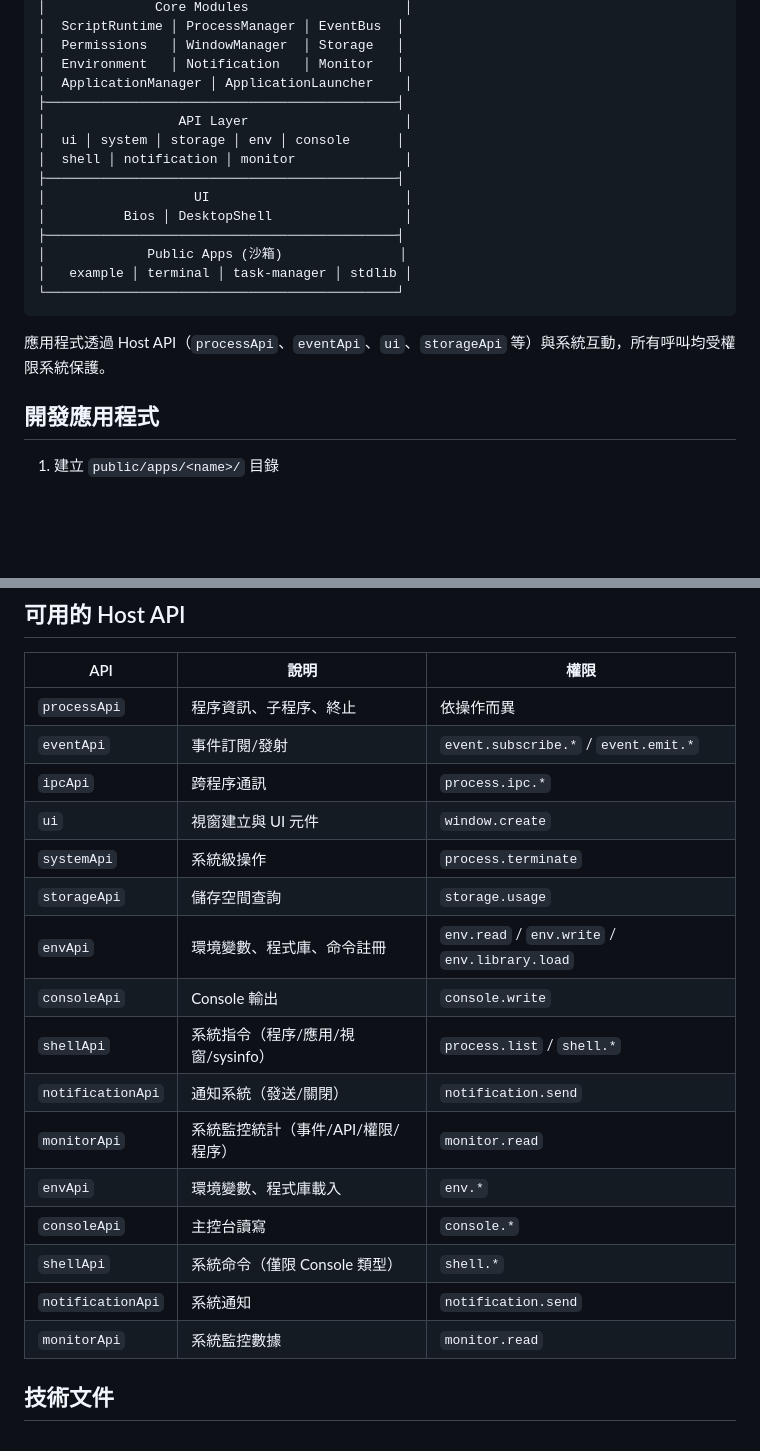
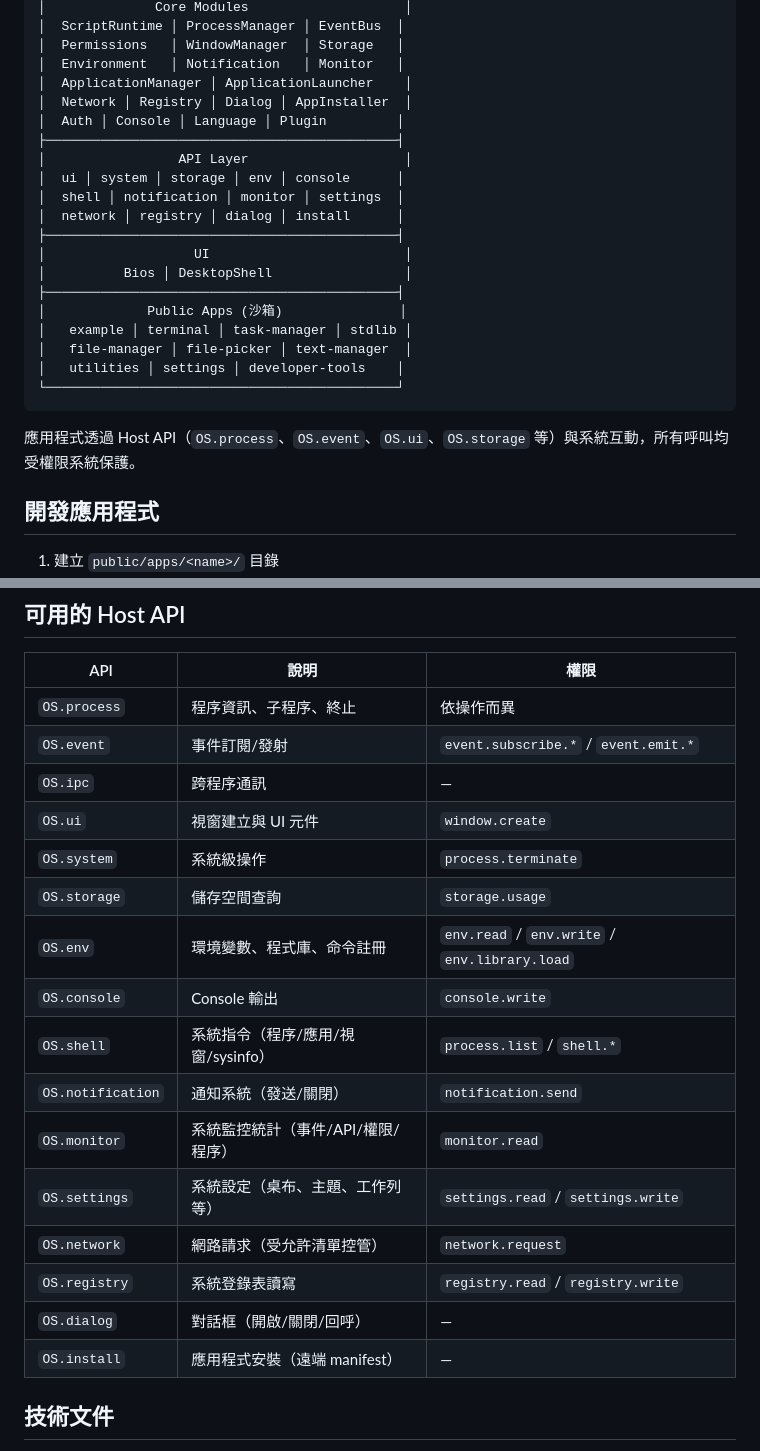
Before and after one commit to PukoDeveloper/sentryos, a Markdown page: README.md, 2 parts joined by grey strips. GitHub-like rendering; blank space fills up the shorter version.

````diff
--- a/README.md
+++ b/README.md
@@ -130,20 +161,25 @@ sentryos/
 │  Permissions   │ WindowManager  │ Storage   │
 │  Environment   │ Notification   │ Monitor   │
 │  ApplicationManager │ ApplicationLauncher    │
+│  Network │ Registry │ Dialog │ AppInstaller  │
+│  Auth │ Console │ Language │ Plugin         │
 ├─────────────────────────────────────────────┤
 │                 API Layer                    │
 │  ui │ system │ storage │ env │ console      │
-│  shell │ notification │ monitor              │
+│  shell │ notification │ monitor │ settings  │
+│  network │ registry │ dialog │ install      │
 ├─────────────────────────────────────────────┤
 │                   UI                         │
 │          Bios │ DesktopShell                 │
 ├─────────────────────────────────────────────┤
 │             Public Apps (沙箱)               │
 │   example │ terminal │ task-manager │ stdlib │
+│   file-manager │ file-picker │ text-manager  │
+│   utilities │ settings │ developer-tools    │
 └─────────────────────────────────────────────┘
 ```
 
-應用程式透過 Host API（`processApi`、`eventApi`、`ui`、`storageApi` 等）與系統互動，所有呼叫均受權限系統保護。
+應用程式透過 Host API（`OS.process`、`OS.event`、`OS.ui`、`OS.storage` 等）與系統互動，所有呼叫均受權限系統保護。
 
 ## 開發應用程式
 
@@ -177,22 +213,22 @@ sentryos/
 
 | API | 說明 | 權限 |
 |-----|------|------|
-| `processApi` | 程序資訊、子程序、終止 | 依操作而異 |
-| `eventApi` | 事件訂閱/發射 | `event.subscribe.*` / `event.emit.*` |
-| `ipcApi` | 跨程序通訊 | `process.ipc.*` |
-| `ui` | 視窗建立與 UI 元件 | `window.create` |
-| `systemApi` | 系統級操作 | `process.terminate` |
-| `storageApi` | 儲存空間查詢 | `storage.usage` |
-| `envApi` | 環境變數、程式庫、命令註冊 | `env.read` / `env.write` / `env.library.load` |
-| `consoleApi` | Console 輸出 | `console.write` |
-| `shellApi` | 系統指令（程序/應用/視窗/sysinfo） | `process.list` / `shell.*` |
-| `notificationApi` | 通知系統（發送/關閉） | `notification.send` |
-| `monitorApi` | 系統監控統計（事件/API/權限/程序） | `monitor.read` |
-| `envApi` | 環境變數、程式庫載入 | `env.*` |
-| `consoleApi` | 主控台讀寫 | `console.*` |
-| `shellApi` | 系統命令（僅限 Console 類型） | `shell.*` |
-| `notificationApi` | 系統通知 | `notification.send` |
-| `monitorApi` | 系統監控數據 | `monitor.read` |
+| `OS.process` | 程序資訊、子程序、終止 | 依操作而異 |
+| `OS.event` | 事件訂閱/發射 | `event.subscribe.*` / `event.emit.*` |
+| `OS.ipc` | 跨程序通訊 | — |
+| `OS.ui` | 視窗建立與 UI 元件 | `window.create` |
+| `OS.system` | 系統級操作 | `process.terminate` |
+| `OS.storage` | 儲存空間查詢 | `storage.usage` |
+| `OS.env` | 環境變數、程式庫、命令註冊 | `env.read` / `env.write` / `env.library.load` |
+| `OS.console` | Console 輸出 | `console.write` |
+| `OS.shell` | 系統指令（程序/應用/視窗/sysinfo） | `process.list` / `shell.*` |
+| `OS.notification` | 通知系統（發送/關閉） | `notification.send` |
+| `OS.monitor` | 系統監控統計（事件/API/權限/程序） | `monitor.read` |
+| `OS.settings` | 系統設定（桌布、主題、工作列等） | `settings.read` / `settings.write` |
+| `OS.network` | 網路請求（受允許清單控管） | `network.request` |
+| `OS.registry` | 系統登錄表讀寫 | `registry.read` / `registry.write` |
+| `OS.dialog` | 對話框（開啟/關閉/回呼） | — |
+| `OS.install` | 應用程式安裝（遠端 manifest） | — |
 
 ## 技術文件
 
````
Also changed, not shown: other parts of README.md (+43 -12 lines), TODO.md (+1 -1 lines).
